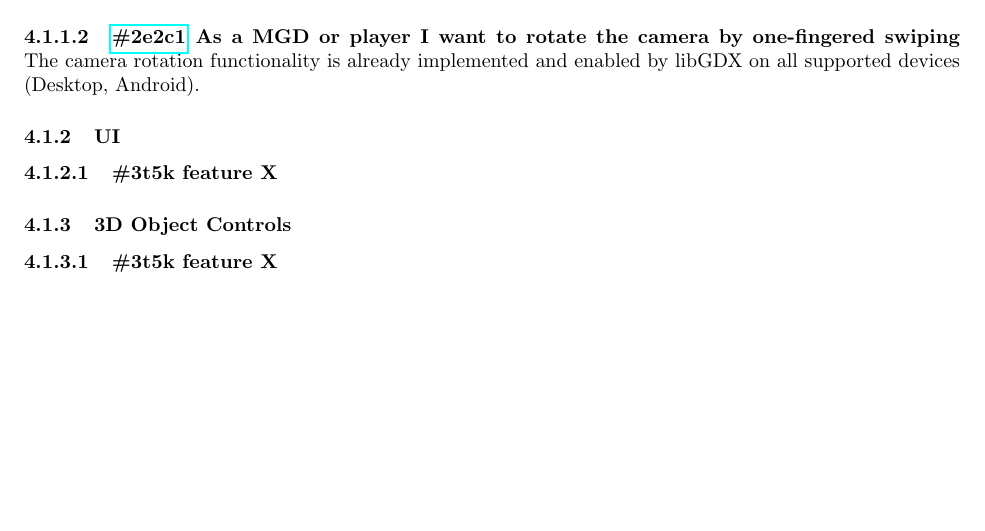
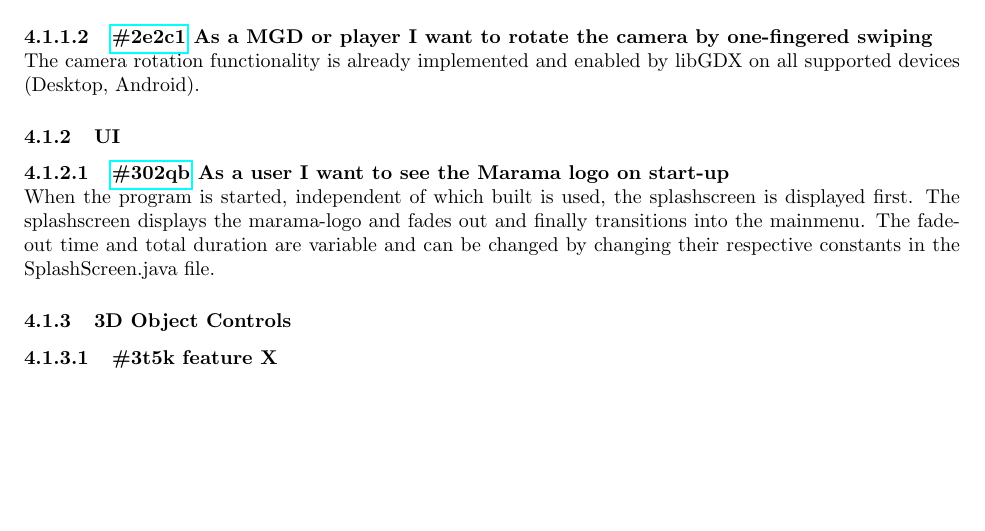
Before and after one commit to chide-marama/marama-view, a LaTeX document (documentation/TechnicalDesignDocument.tex): part of page 6 of 8, cut so that both start at the same text. Compiled offline with pdfLaTeX.

Commit message:
Added epic description for #302qb

```diff
--- a/documentation/TechnicalDesignDocument.tex
+++ b/documentation/TechnicalDesignDocument.tex
@@ -13,6 +13,9 @@
 \usepackage[margin=1.0in]{geometry} % Sets page margin, 2.0in is default.
 \usepackage{titlesec}
 \usepackage{hyperref}
+
+% custom commands
+\newcommand{\myparagraph}[1]{\paragraph{#1}\mbox{}\\} % Without \mbox{} all newlines will be ignored, making the first sentence appear on the same line as a paragraph title.
 
 \DeclareCaptionFormat{cancaption}{#1#2#3\par} % Normal format actually
 \DeclareCaptionLabelFormat{cancaptionlabel}{#1}
@@ -91,9 +94,12 @@
     The camera zoom functionality is already implemented and enabled by libGDX on all supported devices (Desktop, Android).
-    \paragraph{\href{https://app.clickup.com/757520/761304/t/2e2c1}{\#2e2c1} As a MGD or player I want to rotate the camera by one-fingered swiping}
+    \paragraph{\href{https://app.clickup.com/757520/761304/t/2e2c1}{\#2e2c1} As a MGD or player I want to rotate the camera by one-fingered swiping}\mbox{}\\
     The camera rotation functionality is already implemented and enabled by libGDX on all supported devices (Desktop, Android).
 
     \subsubsection{UI}
-    \paragraph{\#3t5k feature X}
+    \paragraph{\href{https://app.clickup.com/757520/761304/t/302qb}{\#302qb} As a user I want to see the Marama logo on start-up}\mbox{}\\
+    When the program is started, independent of which built is used, the splashscreen is displayed first.
+    The splashscreen displays the marama-logo and fades out and finally transitions into the mainmenu.
+    The fade-out time and total duration are variable and can be changed by changing their respective constants in the SplashScreen.java file.
 
     \subsubsection{3D Object Controls}
     \paragraph{\#3t5k feature X}
```
Also changed, not shown: documentation/TechnicalDesignDocument.tex (2 more changed lines).
